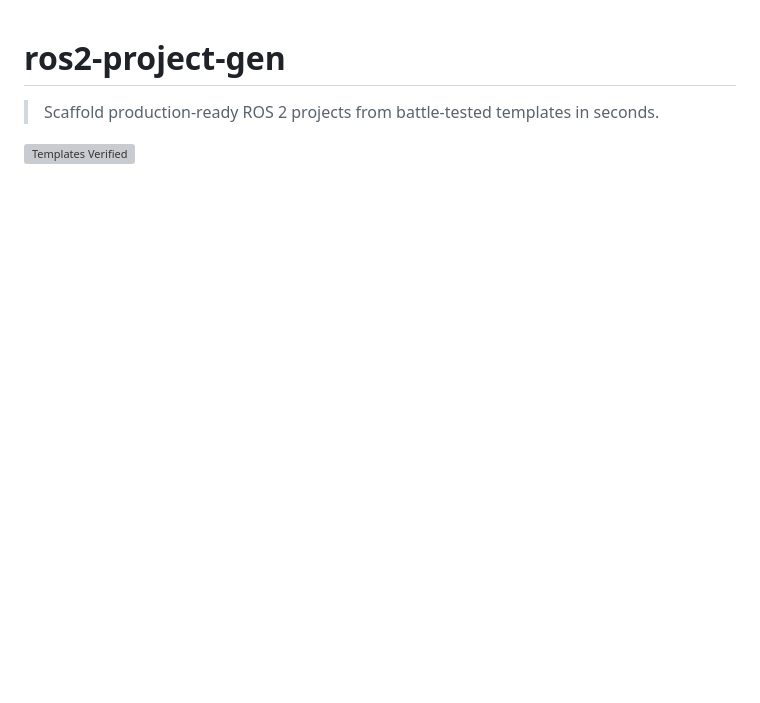
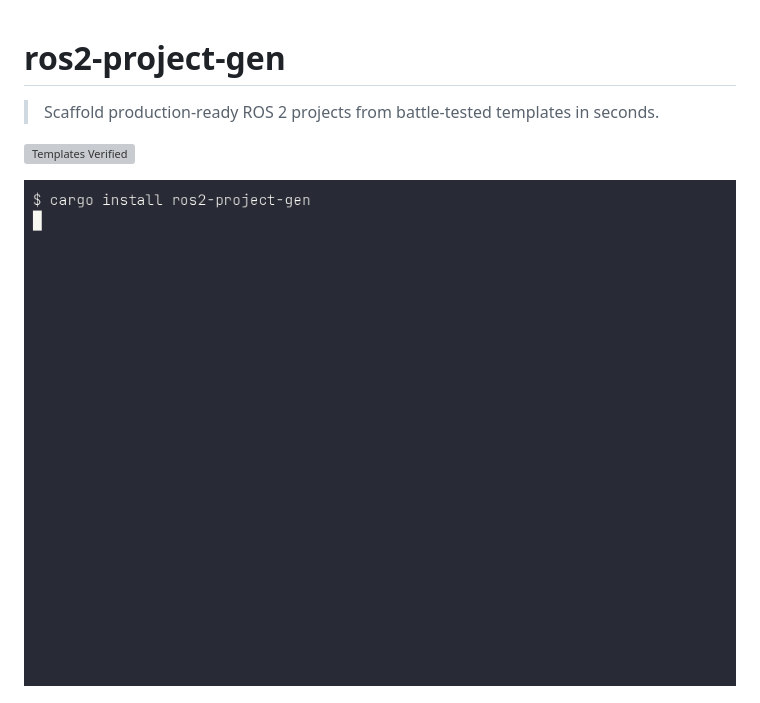
Before and after one commit to Gaurav-x111/ros2-project-gen, a Markdown page: README.md, the part around the change. Rendered like a GitHub page; pictures changed too: demo/install.gif (added); blank space fills up the shorter version; grey boxes are pictures that could not be loaded.

```diff
--- a/README.md
+++ b/README.md
@@ -3,6 +3,8 @@
 > Scaffold production-ready ROS 2 projects from battle-tested templates in seconds.
 
 [![Templates Verified](https://github.com/Gaurav-x111/ros2-project-gen/actions/workflows/verify-templates.yml/badge.svg)](https://github.com/Gaurav-x111/ros2-project-gen/actions/workflows/verify-templates.yml)
+
+![ros2-project-gen install](demo/install.gif)
 
 ![ros2-project-gen demo](demo/demo.gif)
 
```
Also changed, not shown: 2 other files.
